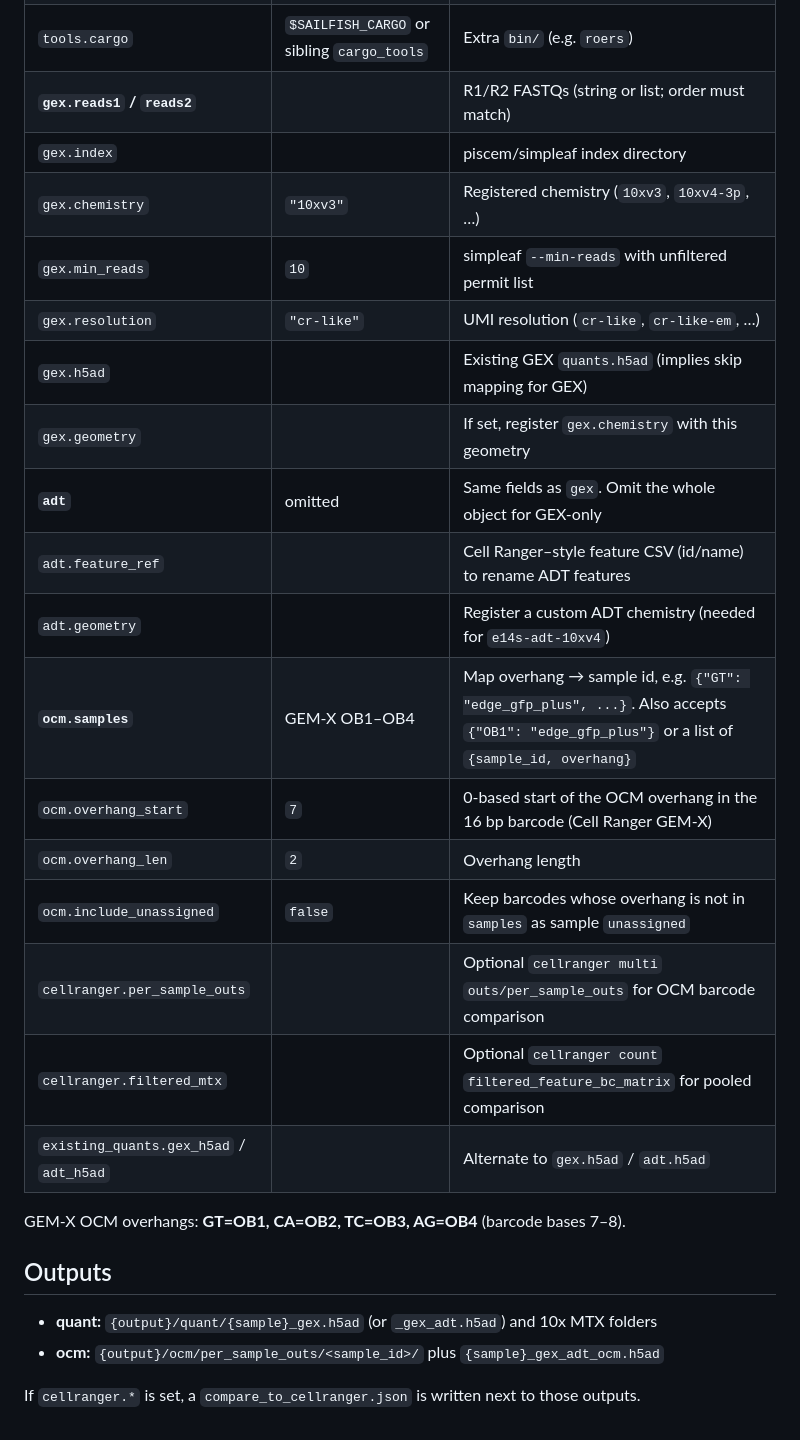
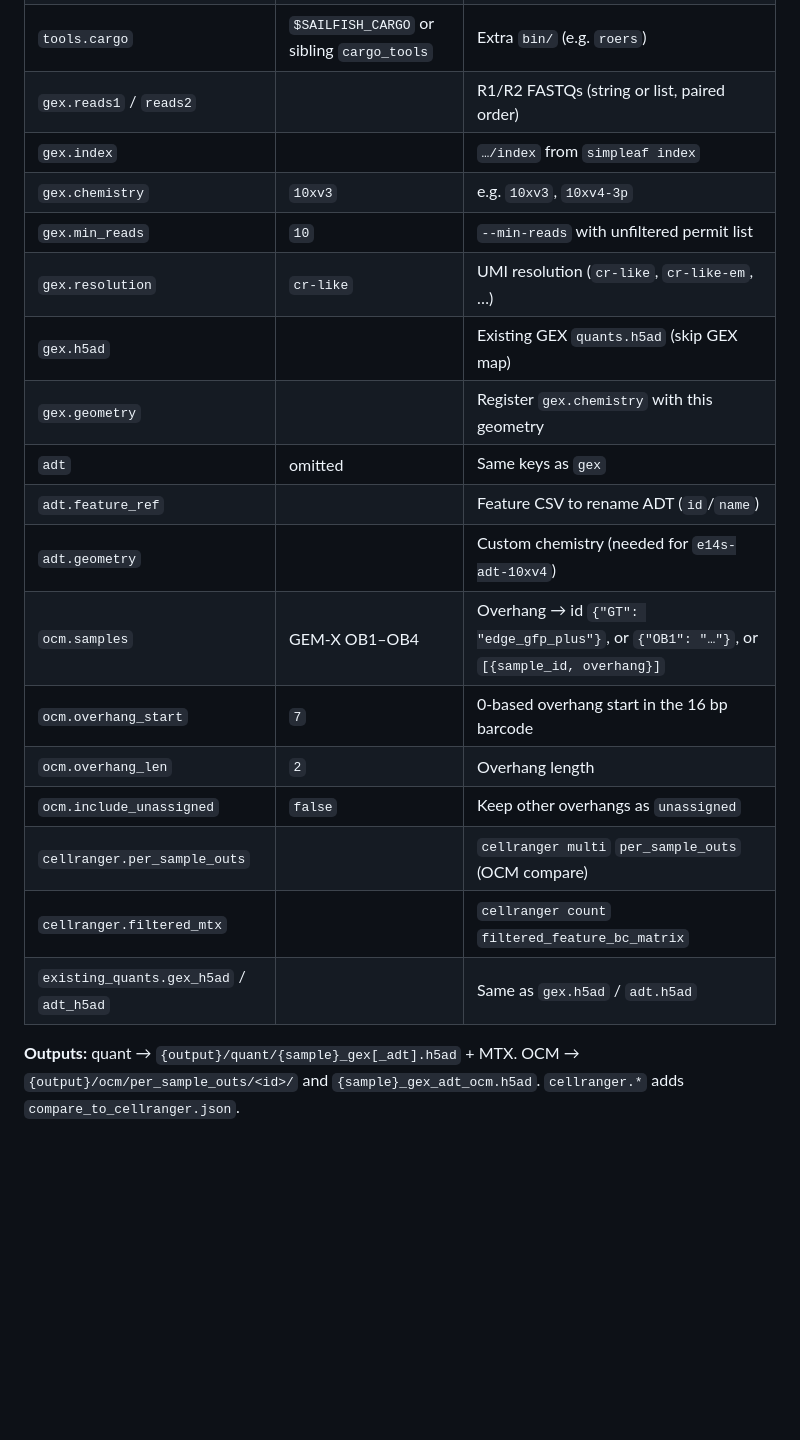
Before and after one commit to Koushul/sailfish, a Markdown page: README.md, the part around one of its changes. Drawn GitHub-style; blank space fills up the shorter version.

```diff
--- a/README.md
+++ b/README.md
@@ -146,27 +89,20 @@ Minimal **OCM** (GEM-X 4-plex defaults to GT/CA/TC/AG → OB1–OB4 unless `ocm.
 | `tools.cargo` | `$SAILFISH_CARGO` or sibling `cargo_tools` | Extra `bin/` (e.g. `roers`) |
-| **`gex.reads1` / `reads2`** | | R1/R2 FASTQs (string or list; order must match) |
-| `gex.index` | | piscem/simpleaf index directory |
-| `gex.chemistry` | `"10xv3"` | Registered chemistry (`10xv3`, `10xv4-3p`, …) |
-| `gex.min_reads` | `10` | simpleaf `--min-reads` with unfiltered permit list |
-| `gex.resolution` | `"cr-like"` | UMI resolution (`cr-like`, `cr-like-em`, …) |
-| `gex.h5ad` | | Existing GEX `quants.h5ad` (implies skip mapping for GEX) |
-| `gex.geometry` | | If set, register `gex.chemistry` with this geometry |
-| **`adt`** | omitted | Same fields as `gex`. Omit the whole object for GEX-only |
-| `adt.feature_ref` | | Cell Ranger–style feature CSV (id/name) to rename ADT features |
-| `adt.geometry` | | Register a custom ADT chemistry (needed for `e14s-adt-10xv4`) |
-| **`ocm.samples`** | GEM-X OB1–OB4 | Map overhang → sample id, e.g. `{"GT": "edge_gfp_plus", ...}`. Also accepts `{"OB1": "edge_gfp_plus"}` or a list of `{sample_id, overhang}` |
-| `ocm.overhang_start` | `7` | 0-based start of the OCM overhang in the 16 bp barcode (Cell Ranger GEM-X) |
+| `gex.reads1` / `reads2` | | R1/R2 FASTQs (string or list, paired order) |
+| `gex.index` | | `…/index` from `simpleaf index` |
+| `gex.chemistry` | `10xv3` | e.g. `10xv3`, `10xv4-3p` |
+| `gex.min_reads` | `10` | `--min-reads` with unfiltered permit list |
+| `gex.resolution` | `cr-like` | UMI resolution (`cr-like`, `cr-like-em`, …) |
+| `gex.h5ad` | | Existing GEX `quants.h5ad` (skip GEX map) |
+| `gex.geometry` | | Register `gex.chemistry` with this geometry |
+| `adt` | omitted | Same keys as `gex` |
+| `adt.feature_ref` | | Feature CSV to rename ADT (`id`/`name`) |
+| `adt.geometry` | | Custom chemistry (needed for `e14s-adt-10xv4`) |
+| `ocm.samples` | GEM-X OB1–OB4 | Overhang → id `{"GT": "edge_gfp_plus"}`, or `{"OB1": "…"}`, or `[{sample_id, overhang}]` |
+| `ocm.overhang_start` | `7` | 0-based overhang start in the 16 bp barcode |
 | `ocm.overhang_len` | `2` | Overhang length |
-| `ocm.include_unassigned` | `false` | Keep barcodes whose overhang is not in `samples` as sample `unassigned` |
-| `cellranger.per_sample_outs` | | Optional `cellranger multi` `outs/per_sample_outs` for OCM barcode comparison |
-| `cellranger.filtered_mtx` | | Optional `cellranger count` `filtered_feature_bc_matrix` for pooled comparison |
-| `existing_quants.gex_h5ad` / `adt_h5ad` | | Alternate to `gex.h5ad` / `adt.h5ad` |
+| `ocm.include_unassigned` | `false` | Keep other overhangs as `unassigned` |
+| `cellranger.per_sample_outs` | | `cellranger multi` `per_sample_outs` (OCM compare) |
+| `cellranger.filtered_mtx` | | `cellranger count` `filtered_feature_bc_matrix` |
+| `existing_quants.gex_h5ad` / `adt_h5ad` | | Same as `gex.h5ad` / `adt.h5ad` |
 
-GEM-X OCM overhangs: **GT=OB1, CA=OB2, TC=OB3, AG=OB4** (barcode bases 7–8).
-
-## Outputs
-
-- **quant:** `{output}/quant/{sample}_gex.h5ad` (or `_gex_adt.h5ad`) and 10x MTX folders
-- **ocm:** `{output}/ocm/per_sample_outs/<sample_id>/` plus `{sample}_gex_adt_ocm.h5ad`
-
-If `cellranger.*` is set, a `compare_to_cellranger.json` is written next to those outputs.
+**Outputs:** quant → `{output}/quant/{sample}_gex[_adt].h5ad` + MTX. OCM → `{output}/ocm/per_sample_outs/<id>/` and `{sample}_gex_adt_ocm.h5ad`. `cellranger.*` adds `compare_to_cellranger.json`.
```
Also changed, not shown: other parts of README.md (+28 -85 lines).
